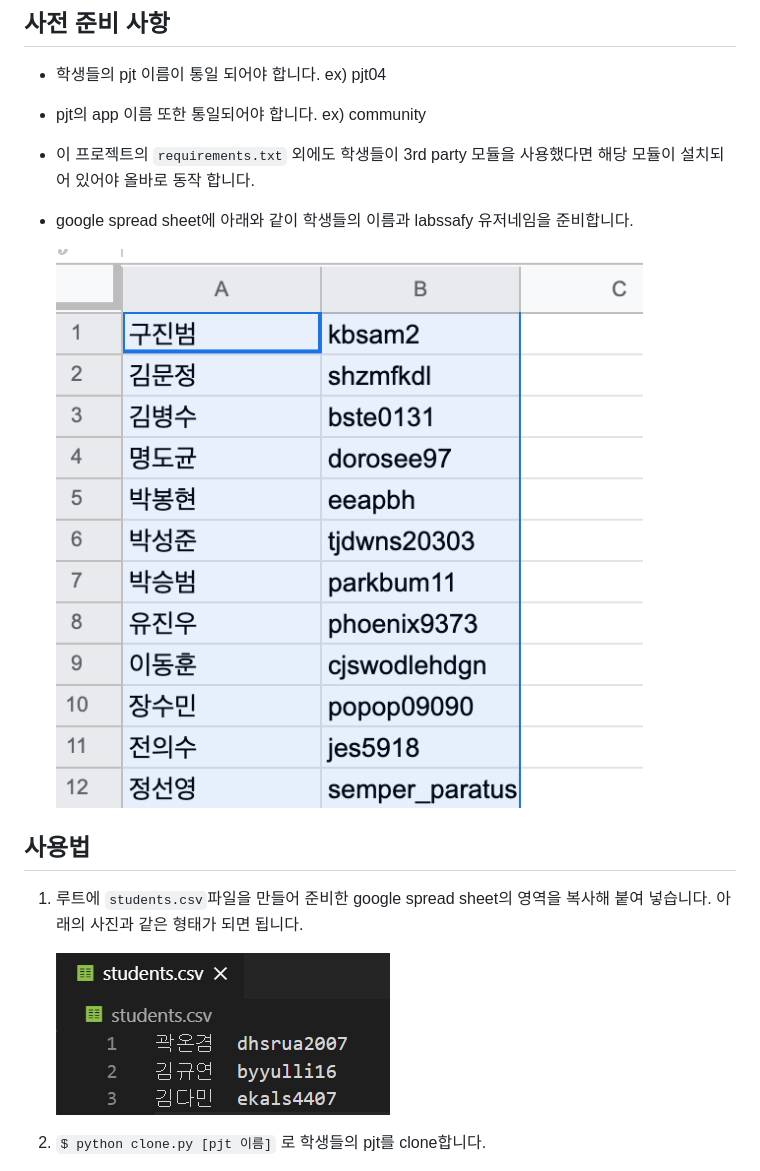
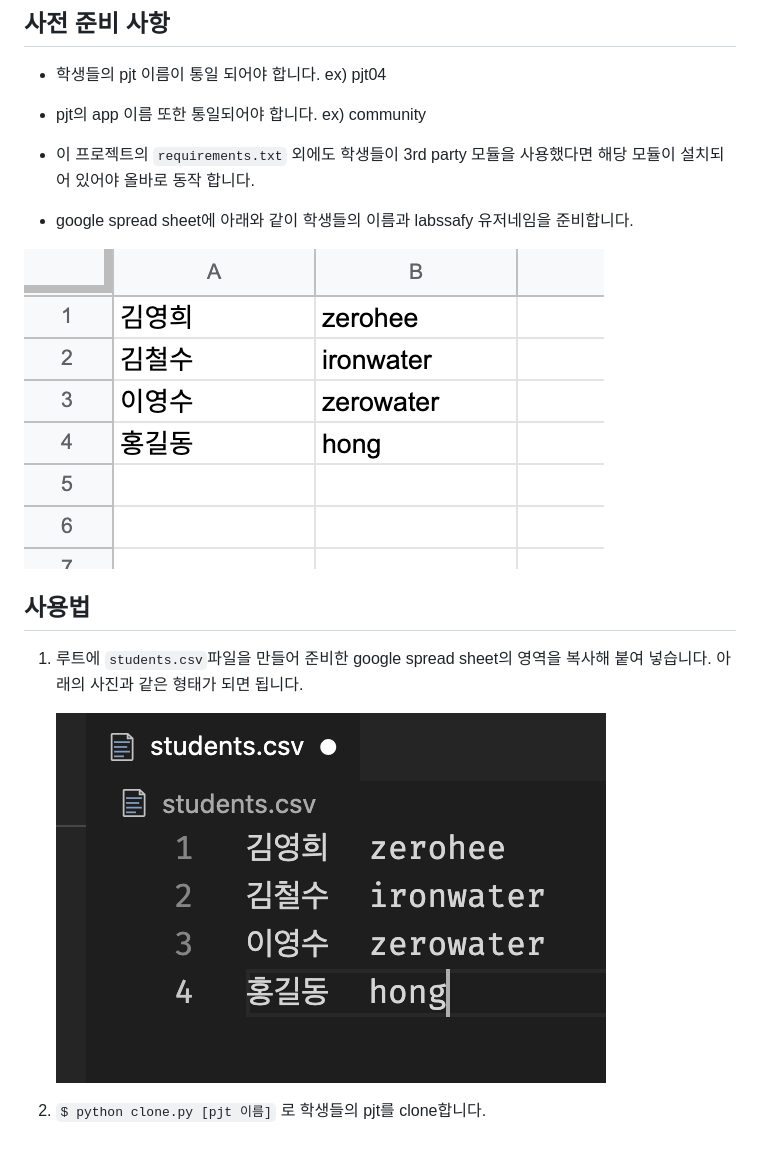
Before and after one commit to bingbing-ba/pjt_collection, a Markdown page: README.md, the part around the change. Drawn GitHub-style; pictures changed too: README.assets/studentCSV.png, README.assets/studentSpreadSheet.png.

```diff
--- a/README.md
+++ b/README.md
@@ -37,9 +37,8 @@
 
 - google spread sheet에 아래와 같이 학생들의 이름과 labssafy 유저네임을 준비합니다.
 
-  ![studentSpreadSheet](README.assets/studentSpreadSheet.png)
 
-
+![studentSpreadSheet](README.assets/studentSpreadSheet.png)
 
 ## 사용법
 
```
Also changed, not shown: pjt_collection_개발일지.md (+1 -1 lines).
